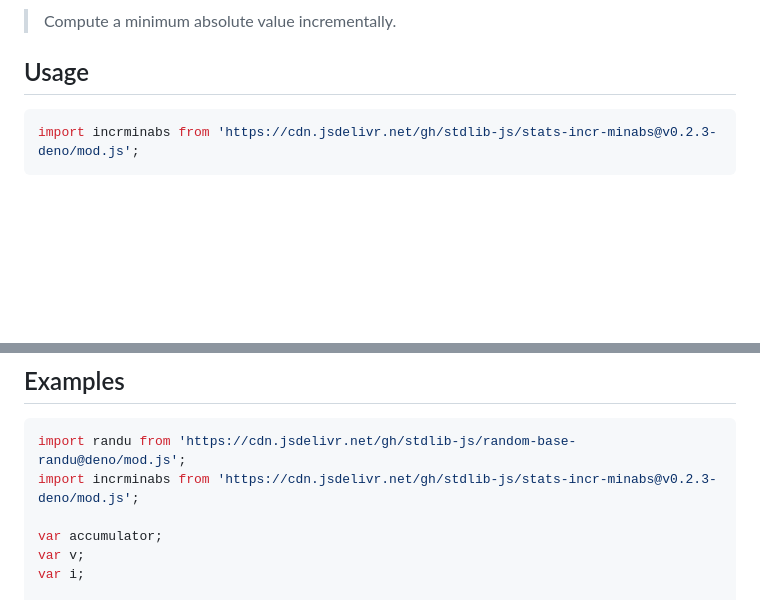
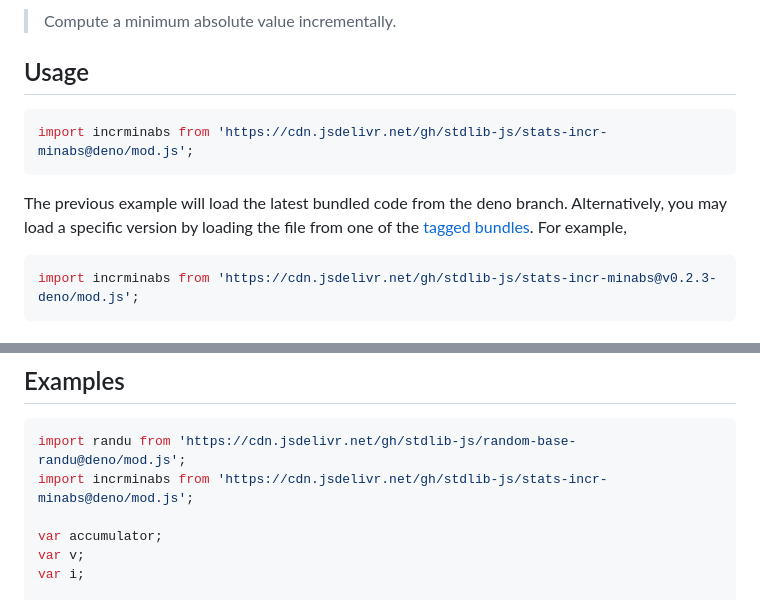
Before and after one commit to stdlib-js/stats-incr-minabs, a Markdown page: README.md, 2 parts joined by grey strips. Rendered like a GitHub page; blank space fills up the shorter version.

Commit message:
Auto-generated commit

````diff
--- a/README.md
+++ b/README.md
@@ -40,6 +40,11 @@ limitations under the License.
 <section class="usage">
 
 ## Usage
+
+```javascript
+import incrminabs from 'https://cdn.jsdelivr.net/gh/stdlib-js/stats-incr-minabs@deno/mod.js';
+```
+The previous example will load the latest bundled code from the deno branch. Alternatively, you may load a specific version by loading the file from one of the [tagged bundles](https://github.com/stdlib-js/stats-incr-minabs/tags). For example,
 
 ```javascript
 import incrminabs from 'https://cdn.jsdelivr.net/gh/stdlib-js/stats-incr-minabs@v0.2.3-deno/mod.js';
@@ -95,7 +100,7 @@ min = accumulator();
 
 ```javascript
 import randu from 'https://cdn.jsdelivr.net/gh/stdlib-js/random-base-randu@deno/mod.js';
-import incrminabs from 'https://cdn.jsdelivr.net/gh/stdlib-js/stats-incr-minabs@v0.2.3-deno/mod.js';
+import incrminabs from 'https://cdn.jsdelivr.net/gh/stdlib-js/stats-incr-minabs@deno/mod.js';
 
 var accumulator;
 var v;
````
